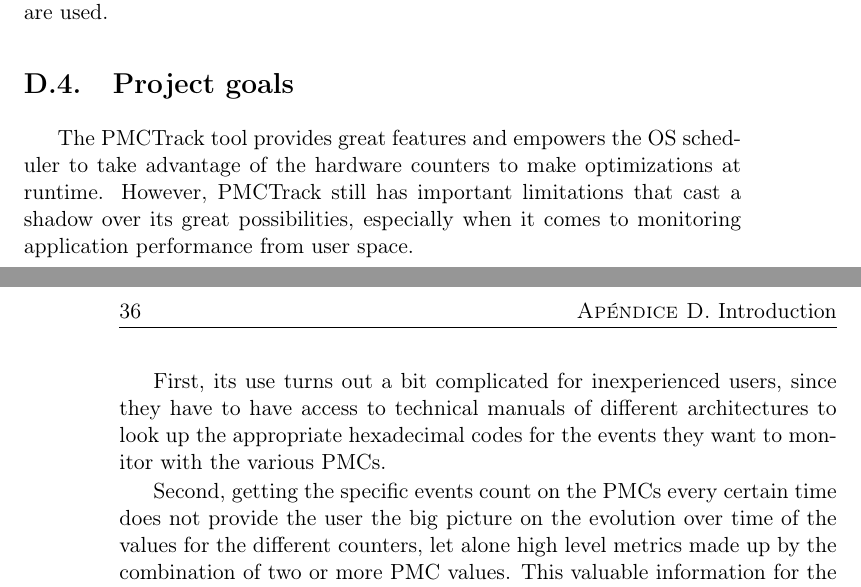
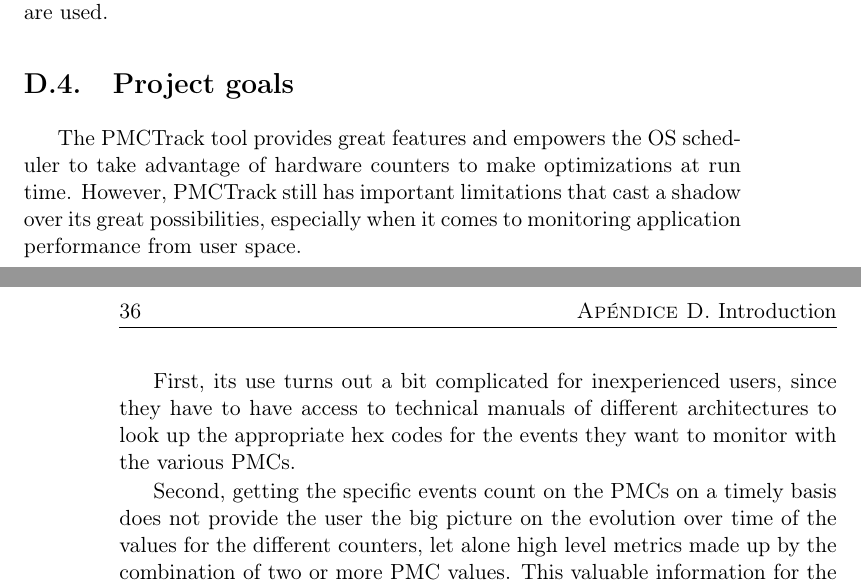
Before and after one commit to Akronix/pmctrack-memoria, a LaTeX thesis (Memoria.tex, which reads Apendices/Introduccion-ingles.tex): two parts of pages 53 and 54 of 56, joined at a grey line, cut so that both start at the same text. Compiled offline with pdfLaTeX; a LaTeX package or settings file that is missing is left out.

Commit message:
Minor typos intro

```diff
--- a/Apendices/Introduccion-ingles.tex
+++ b/Apendices/Introduccion-ingles.tex
@@ -413,16 +413,15 @@
 \section{Project goals}\label{project-goals}
 
 The PMCTrack tool provides great features and empowers the OS scheduler
-to take advantage of the hardware counters to make optimizations at
-runtime. However, PMCTrack still has important limitations that cast a
+to take advantage of hardware counters to make optimizations at
+run time. However, PMCTrack still has important limitations that cast a
 shadow over its great possibilities, especially when it comes to monitoring application performance from user space.
 
 First, its use turns out a bit complicated for inexperienced
 users, since they have to have access to technical manuals of different
-architectures to look up the appropriate hexadecimal codes for the events they want to monitor with the various PMCs.
+architectures to look up the appropriate hex codes for the events they want to monitor with the various PMCs.
 
-Second, getting the specific events count on the PMCs every certain
-time does not provide the user the big picture on the evolution over time of the values for the different counters, let alone high level metrics made up by the
+Second, getting the specific events count on the PMCs on a timely basis does not provide the user the big picture on the evolution over time of the values for the different counters, let alone high level metrics made up by the
 combination of two or more PMC values. This valuable information for the
 user can be provided by means of charts. Nevertheless, this entails to go through various steps: (1) processing the data provided by the \texttt{pmctrack} command to
 get the high level metrics values over time, and (2) using some helper utility, such as \emph{Gnuplot} to generate the final charts. Finally, another significant limitation of the tool is the fact that the \texttt{pmctrack} command (and the kernel module itself on which it relies) does not allow monitoring multithreaded applications from user space.
```
Also changed, not shown: Apendices/Introduccion-ingles.tex (2 more changed lines).
